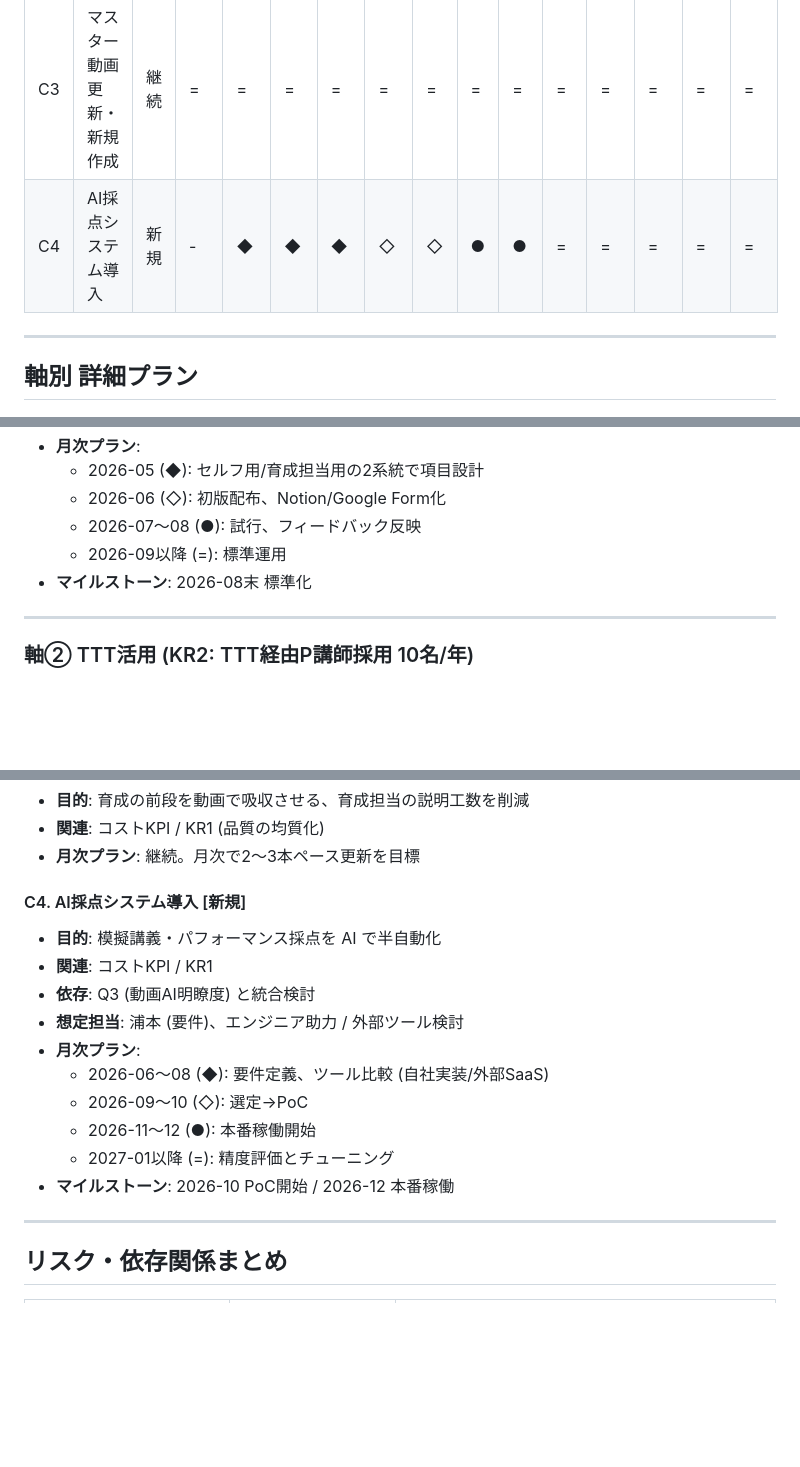
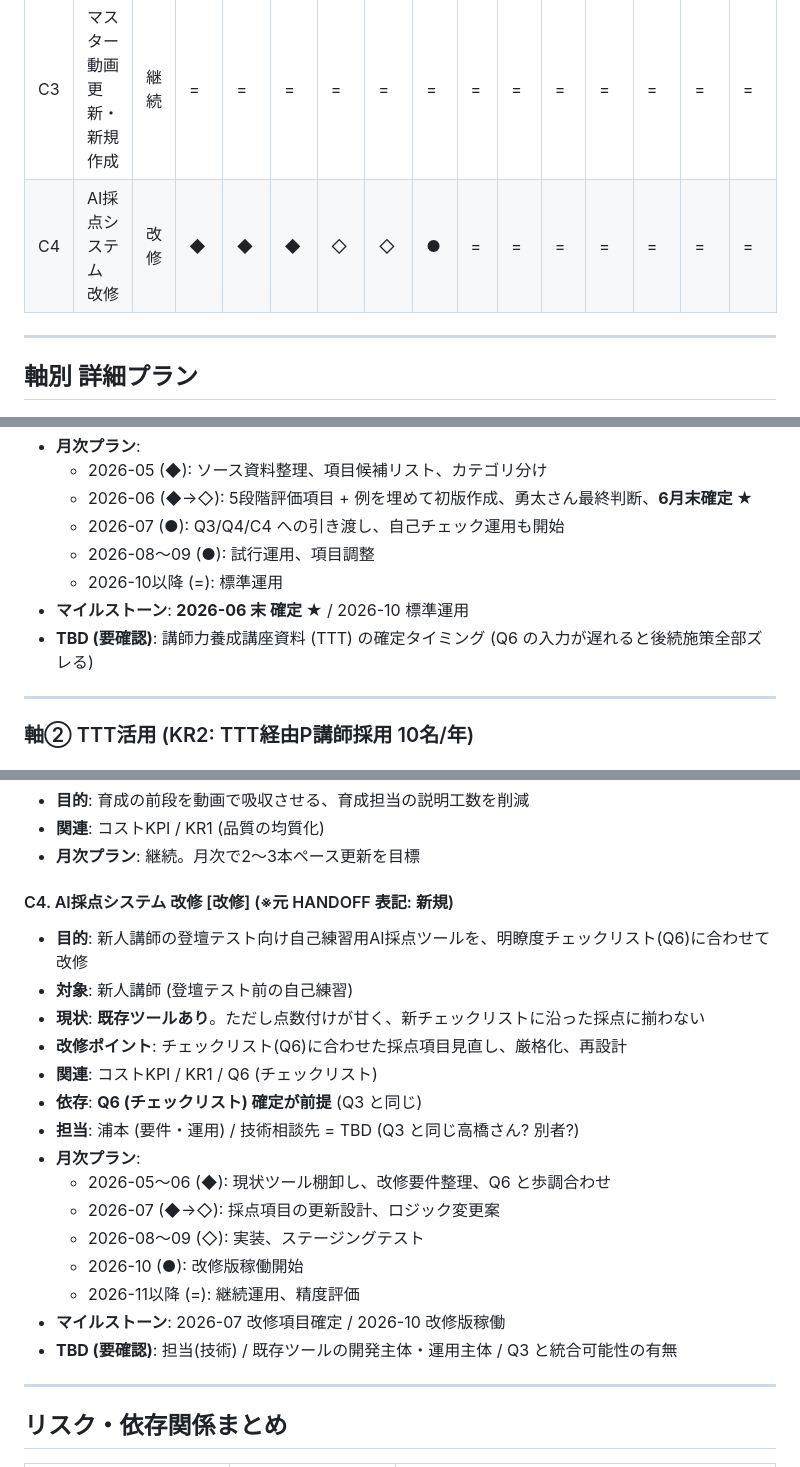
Before and after one commit to Genki-Uramoto/Genki-Uramoto.github.io, a Markdown page: strategy/ikusei-implementation-schedule.md, 3 parts joined by grey strips. Rendered like a GitHub page; blank space fills up the shorter version.

Commit message:
Q3/Q4/Q6/C4 詳細反映 (Q6=ハブ施策、6月末確定)

```diff
--- a/strategy/ikusei-implementation-schedule.md
+++ b/strategy/ikusei-implementation-schedule.md
@@ -85,7 +85,7 @@
 | C1 | 動画AIレビュー FB | 継続 | = | = | = | = | = | = | = | = | = | = | = | = | = |
 | C2 | 模擬講義実施フロー更新 | 再設計 | - | ◆ | ◆ | ◇ | ● | ● | = | = | = | = | = | = | = |
 | C3 | マスター動画 更新・新規作成 | 継続 | = | = | = | = | = | = | = | = | = | = | = | = | = |
-| C4 | AI採点システム導入 | 新規 | - | ◆ | ◆ | ◆ | ◇ | ◇ | ● | ● | = | = | = | = | = |
+| C4 | AI採点システム 改修 | 改修 | ◆ | ◆ | ◆ | ◇ | ◇ | ● | = | = | = | = | = | = | = |
 
 ---
 
@@ -175,9 +193,11 @@
 - **月次プラン**:
-  - 2026-05 (◆): セルフ用/育成担当用の2系統で項目設計
-  - 2026-06 (◇): 初版配布、Notion/Google Form化
-  - 2026-07〜08 (●): 試行、フィードバック反映
-  - 2026-09以降 (=): 標準運用
-- **マイルストーン**: 2026-08末 標準化
+  - 2026-05 (◆): ソース資料整理、項目候補リスト、カテゴリ分け
+  - 2026-06 (◆→◇): 5段階評価項目 + 例を埋めて初版作成、勇太さん最終判断、**6月末確定 ★**
+  - 2026-07 (●): Q3/Q4/C4 への引き渡し、自己チェック運用も開始
+  - 2026-08〜09 (●): 試行運用、項目調整
+  - 2026-10以降 (=): 標準運用
+- **マイルストーン**: **2026-06 末 確定 ★** / 2026-10 標準運用
+- **TBD (要確認)**: 講師力養成講座資料 (TTT) の確定タイミング (Q6 の入力が遅れると後続施策全部ズレる)
 
 ---
 
@@ -292,18 +312,23 @@
 - **関連**: コストKPI / KR1 (品質の均質化)
 - **月次プラン**: 継続。月次で2〜3本ペース更新を目標
 
-#### C4. AI採点システム導入 [新規]
+#### C4. AI採点システム 改修 [改修] (※元 HANDOFF 表記: 新規)
 
-- **目的**: 模擬講義・パフォーマンス採点を AI で半自動化
-- **関連**: コストKPI / KR1
-- **依存**: Q3 (動画AI明瞭度) と統合検討
-- **想定担当**: 浦本 (要件)、エンジニア助力 / 外部ツール検討
+- **目的**: 新人講師の登壇テスト向け自己練習用AI採点ツールを、明瞭度チェックリスト(Q6)に合わせて改修
+- **対象**: 新人講師 (登壇テスト前の自己練習)
+- **現状**: **既存ツールあり**。ただし点数付けが甘く、新チェックリストに沿った採点に揃わない
+- **改修ポイント**: チェックリスト(Q6)に合わせた採点項目見直し、厳格化、再設計
+- **関連**: コストKPI / KR1 / Q6 (チェックリスト)
+- **依存**: **Q6 (チェックリスト) 確定が前提** (Q3 と同じ)
+- **担当**: 浦本 (要件・運用) / 技術相談先 = TBD (Q3 と同じ高橋さん? 別者?)
 - **月次プラン**:
-  - 2026-06〜08 (◆): 要件定義、ツール比較 (自社実装/外部SaaS)
-  - 2026-09〜10 (◇): 選定→PoC
-  - 2026-11〜12 (●): 本番稼働開始
-  - 2027-01以降 (=): 精度評価とチューニング
-- **マイルストーン**: 2026-10 PoC開始 / 2026-12 本番稼働
+  - 2026-05〜06 (◆): 現状ツール棚卸し、改修要件整理、Q6 と歩調合わせ
+  - 2026-07 (◆→◇): 採点項目の更新設計、ロジック変更案
+  - 2026-08〜09 (◇): 実装、ステージングテスト
+  - 2026-10 (●): 改修版稼働開始
+  - 2026-11以降 (=): 継続運用、精度評価
+- **マイルストーン**: 2026-07 改修項目確定 / 2026-10 改修版稼働
+- **TBD (要確認)**: 担当(技術) / 既存ツールの開発主体・運用主体 / Q3 と統合可能性の有無
 
 ---
 
```
Also changed, not shown: other parts of strategy/ikusei-implementation-schedule.md (+40 -22 lines).
